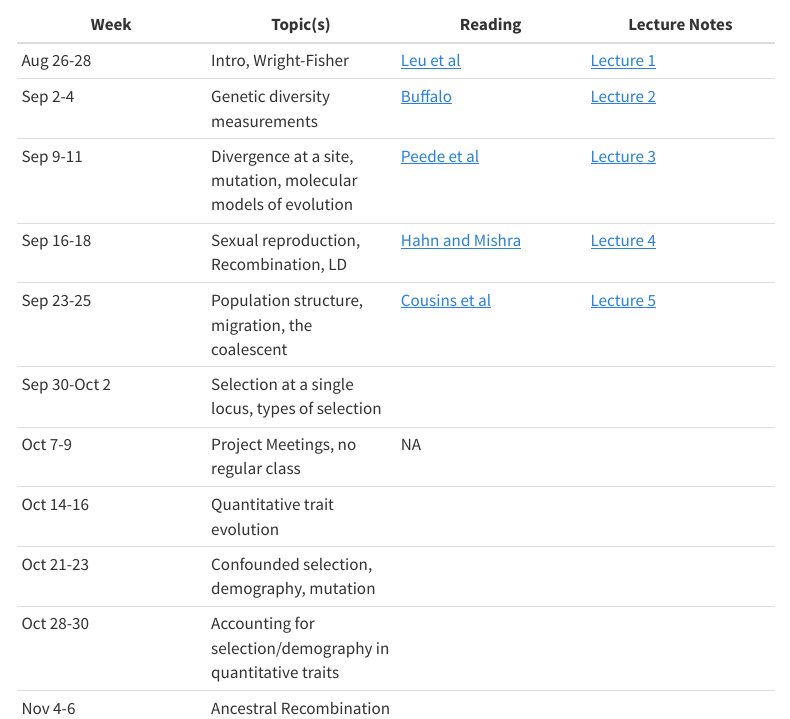
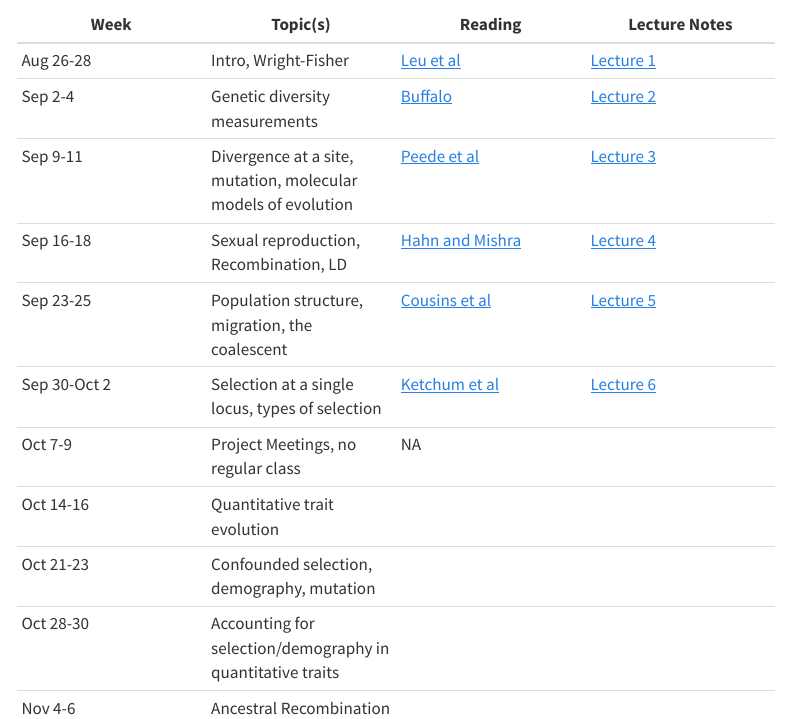
Before and after one commit to kholsinger/PopGen25, a Quarto document (index.qmd): the page in a window 1100 px wide, from 710 px down. Rendered offline with R 4.5, knitr and Pandoc in place of Quarto, with nearby package versions; menus at the side of the page are left out.

Commit message:
index update

```diff
--- a/index.qmd
+++ b/index.qmd
@@ -22,7 +22,7 @@ Each week, we will start with a lecture on Tuesday, followed by a paper discussi
 | Sep 9-11 | Divergence at a site, mutation, molecular models of evolution | [Peede et al](notes/papers/Peede2025.pdf) | [Lecture 3](notes/Lecture3.qmd) |
 | Sep 16-18 | Sexual reproduction, Recombination, LD | [Hahn and Mishra](notes/papers/HahnMishra2025.pdf) |[Lecture 4](notes/Lecture4.qmd) |
 | Sep 23-25 | Population structure, migration, the coalescent | [Cousins et al](notes/papers/Cousins2025.pdf)  | [Lecture 5](notes/Lecture5.qmd) |
-| Sep 30-Oct 2 | Selection at a single locus, types of selection |  |  |
+| Sep 30-Oct 2 | Selection at a single locus, types of selection | [Ketchum et al](https://www.biorxiv.org/content/10.1101/2025.07.06.663360v1.abstract) | [Lecture 6](notes/Lecture6.qmd) |
 | Oct 7-9 | Project Meetings, no regular class | NA |  |
 | Oct 14-16 | Quantitative trait evolution |  |  |
 | Oct 21-23 | Confounded selection, demography, mutation |  |  |
```
